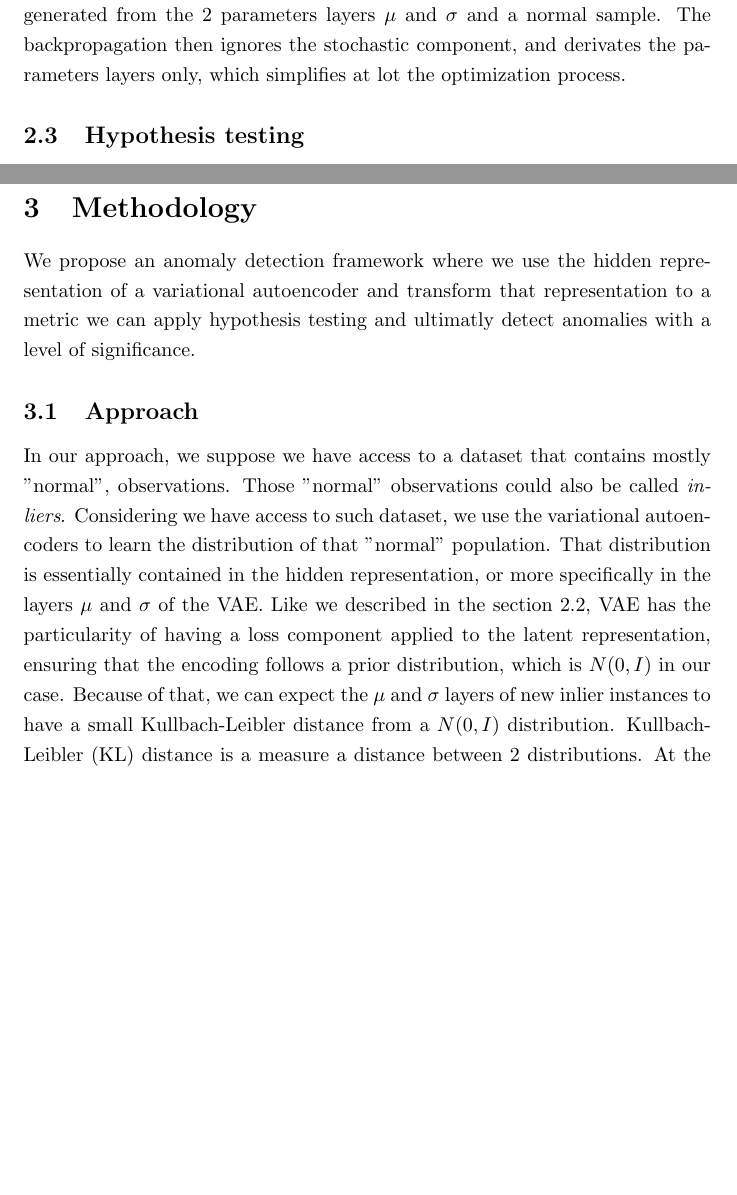
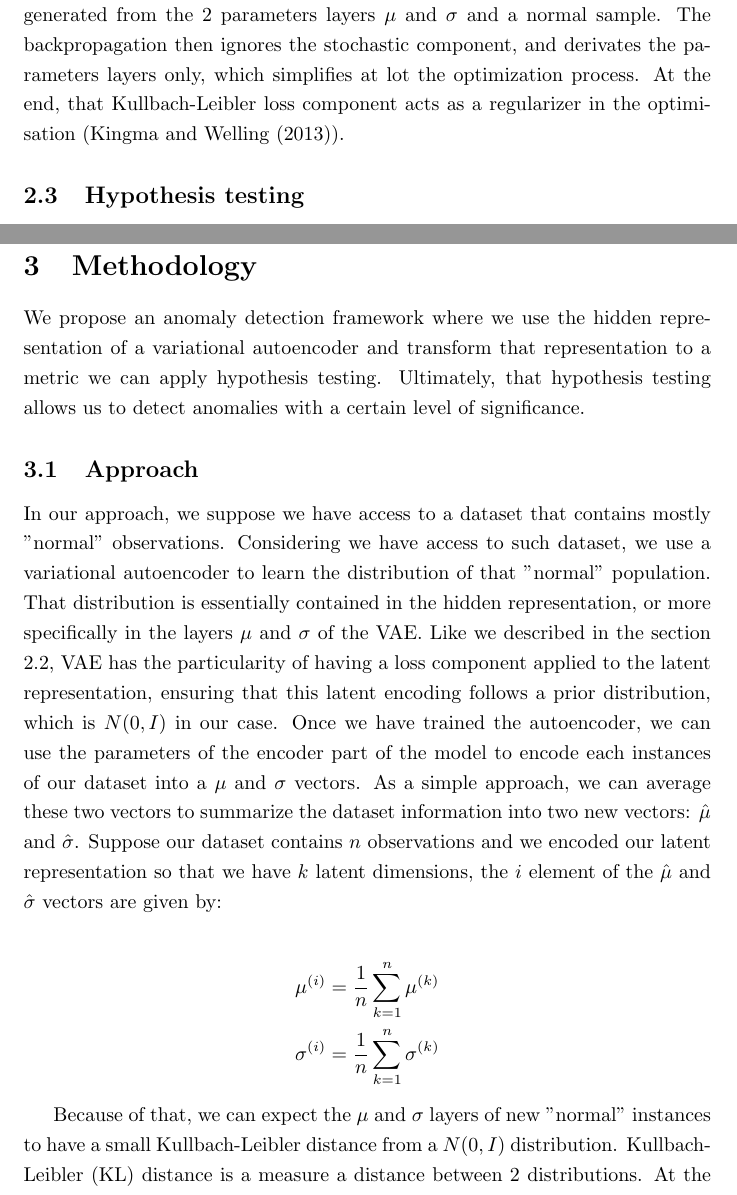
Before and after one commit to stecaron/deep-stat-thesis, a LaTeX paper (rapports/article.tex): two parts of pages 6 and 7 of 10, joined at a grey line, cut so that both start at the same text, the shorter picture padded with empty space. Compiled offline with pdfLaTeX.

Commit message:
Update minor to article

```diff
--- a/rapports/article.tex
+++ b/rapports/article.tex
@@ -289,7 +289,7 @@ $$
 z = \mu + \sigma \odot \epsilon
 $$
 
-\noindent where $\epsilon \sim N(0,1)$. In brief, that means that the $z$ layer in the figure \ref{fig:VAEstructure} is generated from the 2 parameters layers $\mu$ and $\sigma$ and a normal sample. The backpropagation then ignores the stochastic component, and derivates the parameters layers only, which simplifies at lot the optimization process.
+\noindent where $\epsilon \sim N(0,1)$. In brief, that means that the $z$ layer in the figure \ref{fig:VAEstructure} is generated from the 2 parameters layers $\mu$ and $\sigma$ and a normal sample. The backpropagation then ignores the stochastic component, and derivates the parameters layers only, which simplifies at lot the optimization process. At the end, that Kullbach-Leibler loss component acts as a regularizer in the optimisation (\cite{kingma2013autoencoding}).
 
 \subsection{Hypothesis testing}
 
@@ -305,11 +305,19 @@ $\boldsymbol{H_1}$: $x_i$ does not come from the population $P$
 
 \section{Methodology}
 
-We propose an anomaly detection framework where we use the hidden representation of a variational autoencoder and transform that representation to a metric we can apply hypothesis testing and ultimatly detect anomalies with a level of significance.
+We propose an anomaly detection framework where we use the hidden representation of a variational autoencoder and transform that representation to a metric we can apply hypothesis testing. Ultimately, that hypothesis testing allows us to detect anomalies with a certain level of significance.
 
 \subsection{Approach}
 
-In our approach, we suppose we have access to a dataset that contains mostly "normal", observations. Those "normal" observations could also be called \textit{inliers}. Considering we have access to such dataset, we use the variational autoencoders to learn the distribution of that "normal" population. That distribution is essentially contained in the hidden representation, or more specifically in the layers $\mu$ and $\sigma$ of the VAE. Like we described in the section \ref{background-vae}, VAE has the particularity of having a loss component applied to the latent representation, ensuring that the encoding follows a prior distribution, which is $N(0, I)$ in our case. Because of that, we can expect the $\mu$ and $\sigma$ layers of new inlier instances to have a small Kullbach-Leibler distance from a $N(0, I)$ distribution. Kullbach-Leibler (KL) distance is a measure a distance between 2 distributions. At the opposite, new outlier instances should have $\mu$ and $\sigma$ layers that are further from the prior distribution, so a greater KL distance. The proposed methodologie to compute $p$-values is describe in the algorithm \ref{anomaly_algo}.
+In our approach, we suppose we have access to a dataset that contains mostly "normal" observations. Considering we have access to such dataset, we use a variational autoencoder to learn the distribution of that "normal" population. That distribution is essentially contained in the hidden representation, or more specifically in the layers $\mu$ and $\sigma$ of the VAE. Like we described in the section \ref{background-vae}, VAE has the particularity of having a loss component applied to the latent representation, ensuring that this latent encoding follows a prior distribution, which is $N(0, I)$ in our case. Once we have trained the autoencoder, we can use the parameters of the encoder part of the model to encode each instances of our dataset into a $\mu$ and $\sigma$ vectors. As a simple approach, we can average these two vectors to summarize the dataset information into two new vectors: $\hat{\mu}$ and $\hat{\sigma}$. Suppose our dataset contains $n$ observations and we encoded our latent representation so that we have $k$ latent dimensions, the $i$ element of the $\hat{\mu}$ and $\hat{\sigma}$ vectors are given by:
+
+\begin{gather*}
+	\mu^{(i)} = \frac{1}{n} \sum_{k=1}^{n} \mu^{(k)} \\
+	\sigma^{(i)} = \frac{1}{n} \sum_{k=1}^{n} \sigma^{(k)}
+\end{gather*}
+
+
+Because of that, we can expect the $\mu$ and $\sigma$ layers of new "normal" instances to have a small Kullbach-Leibler distance from a $N(0, I)$ distribution. Kullbach-Leibler (KL) distance is a measure a distance between 2 distributions. At the opposite, new outlier instances should have $\mu$ and $\sigma$ layers that are further from the prior distribution, so a greater KL distance. The proposed methodologie to compute $p$-values is describe in the algorithm \ref{anomaly_algo}.
 \newline
 
 \begin{center}
```
Also changed, not shown: rapports/article.pdf, rapports/article.tex (2 more changed lines).
